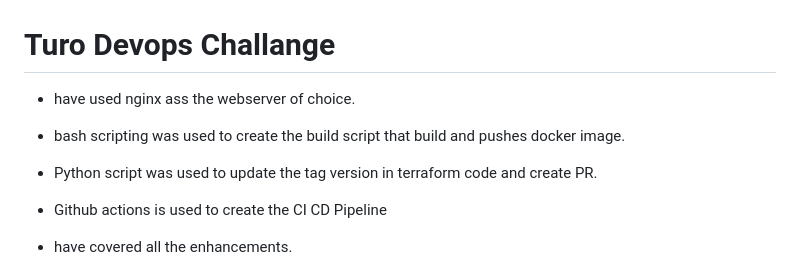
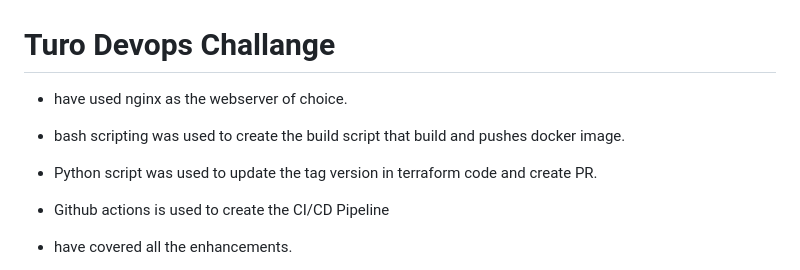
Before and after one commit to sgphaneendra/turo-devops-challenge, a Markdown page: README.md, the part around the change. Rendered like a GitHub page.

```diff
--- a/README.md
+++ b/README.md
@@ -1,9 +1,9 @@
 # Turo Devops Challange
 
-- have used nginx ass the webserver of choice.
+- have used nginx as the webserver of choice.
 - bash scripting was used to create the build script that build and pushes docker image.
 - Python script was used to update the tag version in terraform code and create PR.
-- Github actions is used to create the CI CD Pipeline
+- Github actions is used to create the CI/CD Pipeline
 - have covered all the enhancements.
 - Have made a slight change in enhancement 3 due to time constraints. The requirement was to populate index page with value from config map set as environment variable. That required templating static pages and rendering them with values from configmap. instead populated the entire index page from config map content writted to html file mounted as volume.
 
```
